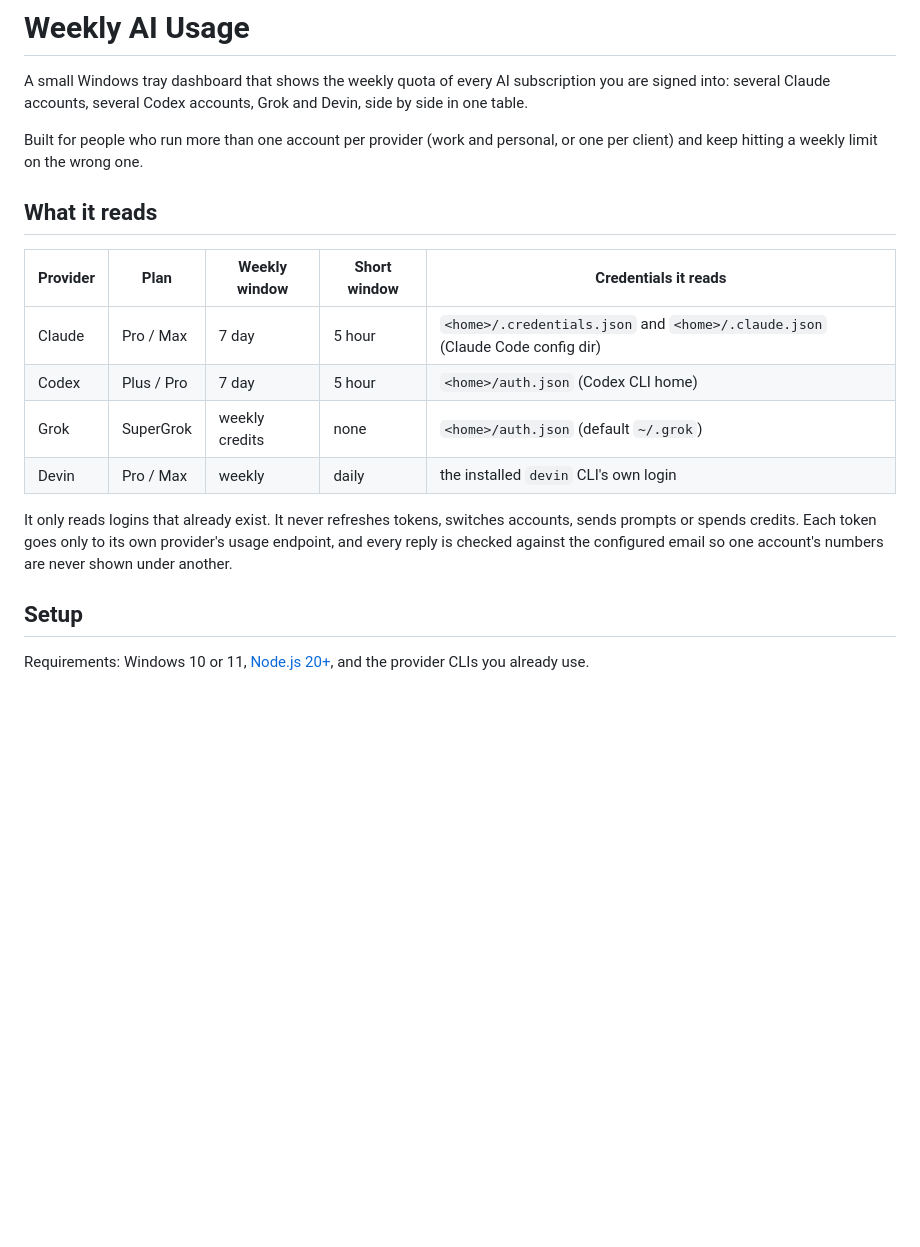
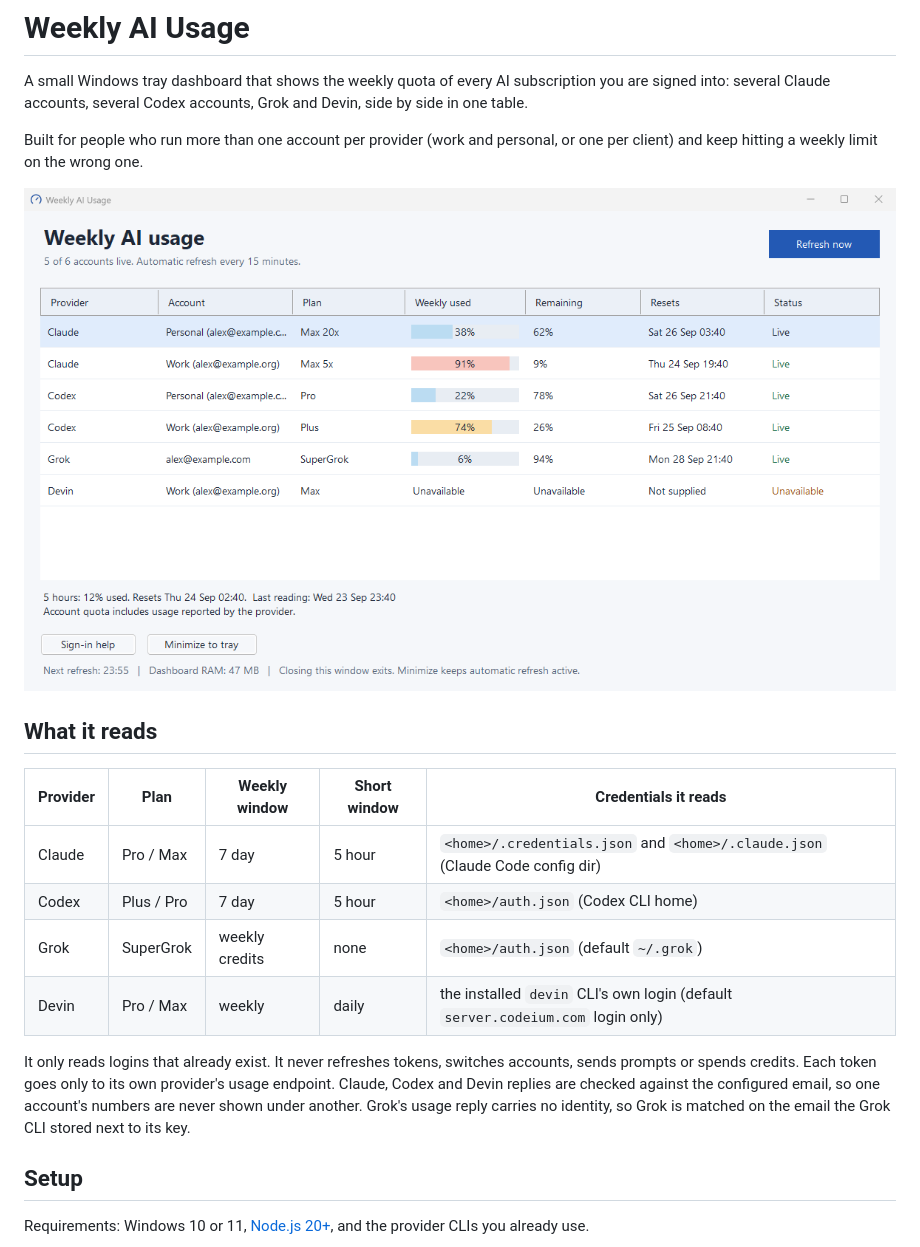
Before and after one commit to naimkatiman/weekly-ai-usage, a Markdown page: README.md, the part around one of its changes. Drawn GitHub-style; pictures changed too: docs/screenshot.png (added); blank space fills up the shorter version.

```diff
--- a/README.md
+++ b/README.md
@@ -3,6 +3,8 @@
 A small Windows tray dashboard that shows the weekly quota of every AI subscription you are signed into: several Claude accounts, several Codex accounts, Grok and Devin, side by side in one table.
 
 Built for people who run more than one account per provider (work and personal, or one per client) and keep hitting a weekly limit on the wrong one.
+
+![Dashboard with two Claude, two Codex, one Grok and one Devin account](docs/screenshot.png)
 
 ## What it reads
 
@@ -11,9 +13,9 @@ Built for people who run more than one account per provider (work and personal,
 | Claude | Pro / Max | 7 day | 5 hour | `<home>/.credentials.json` and `<home>/.claude.json` (Claude Code config dir) |
 | Codex | Plus / Pro | 7 day | 5 hour | `<home>/auth.json` (Codex CLI home) |
 | Grok | SuperGrok | weekly credits | none | `<home>/auth.json` (default `~/.grok`) |
-| Devin | Pro / Max | weekly | daily | the installed `devin` CLI's own login |
+| Devin | Pro / Max | weekly | daily | the installed `devin` CLI's own login (default `server.codeium.com` login only) |
 
-It only reads logins that already exist. It never refreshes tokens, switches accounts, sends prompts or spends credits. Each token goes only to its own provider's usage endpoint, and every reply is checked against the configured email so one account's numbers are never shown under another.
+It only reads logins that already exist. It never refreshes tokens, switches accounts, sends prompts or spends credits. Each token goes only to its own provider's usage endpoint. Claude, Codex and Devin replies are checked against the configured email, so one account's numbers are never shown under another. Grok's usage reply carries no identity, so Grok is matched on the email the Grok CLI stored next to its key.
 
 ## Setup
 
```
Also changed, not shown: other parts of README.md (+6 -5 lines), 4 other files.
